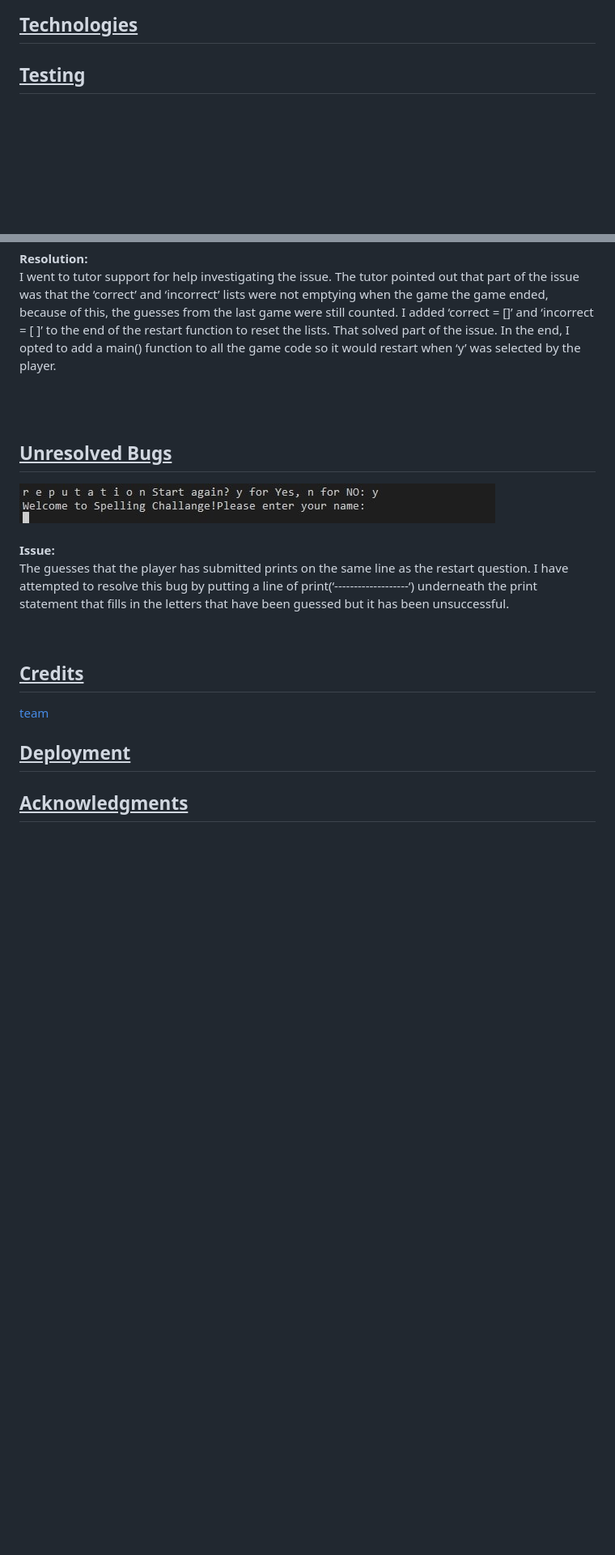
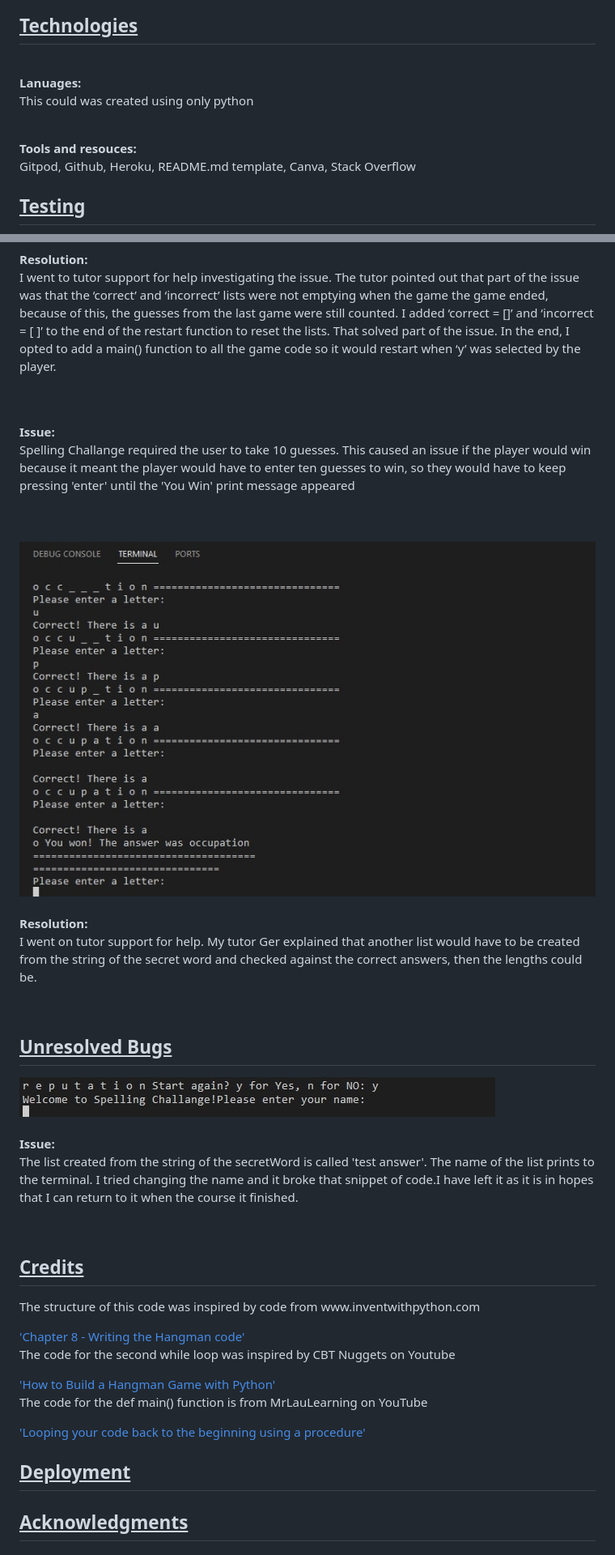
Before and after one commit to RebeccaKen/spelling-challange, a Markdown page: README.md, 2 parts joined by grey strips. Shown: that part at 81% size. Drawn GitHub-style; pictures changed too: assets/images/guess-bug.jpg (added); blank space fills up the shorter version.

Commit message:
Add Technologies to README.md

```diff
--- a/README.md
+++ b/README.md
@@ -46,6 +46,12 @@
 
 
 <h2><u>Technologies</u></h2>
+<br>
+<b>Lanuages:</b>
+<p>This could was created using only python</p>
+<br>
+<b>Tools and resouces:</b>
+<p>Gitpod, Github, Heroku, README.md template, Canva, Stack Overflow</p>
 <h2><u>Testing</u></h2>
 
 <img src="assets/images/code-validated-image.jpg" alt="An-image-of-the-CI-Python-Linter">
@@ -89,17 +95,39 @@
 <p>I went to tutor support for help investigating the issue. The tutor pointed out that part of the issue was that the ‘correct’ and ‘incorrect’ lists were not emptying when the game the game ended, because of this, the guesses from the last game were still counted. I added ‘correct = []’ and ‘incorrect = [ ]’ to the end of the restart function to reset the lists. That solved part of the issue. In the end, I opted to add a main() function to all the game code so it would restart when ‘y’ was selected by the player. </p>
 <br>
 <br>
+<b>Issue:</b>
+<br>
+<p>Spelling Challange required the user to take 10 guesses. This caused an issue if the player would win because it meant the player would have to enter ten guesses to win, so they would have to keep pressing 'enter' until the 'You Win' print message appeared</p>
+<br>
+<br>
+<img src="assets/images/guess-bug.jpg" alt="An-image-of-guess-bug">
+<br>
+<br>
+<b>Resolution:</b>
+<br>
+<p>I went on tutor support for help. My tutor Ger explained that another list would have to be created from the string of the secret word and checked against the correct answers, then the lengths could be.</p>
+<br>
 <h2><u>Unresolved Bugs</u></h2>
 <img src="assets/images/unresolved-bug.jpg" alt="An-image-of-unresolved-bug">
 <br>
 <br>
 <b>Issue:</b>
 <br>
-<p>The guesses that the player has submitted prints on the same line as the restart question. I have attempted to resolve this bug by putting a line of print(‘-------------------‘) underneath the print statement that fills in the letters that have been guessed but it has been unsuccessful.</p>
+<p>The list created from the string of the secretWord is called 'test answer'. The name of the list prints to the terminal. I tried changing the name and it broke that snippet of code.I have left it as it is in hopes that I can return to it when the course it finished.</p>
 <br>
 <h2><u>Credits</u></h2>
-<a href="/about/about_team.htm">team</a>
+<p>The structure of this code was inspired by code from www.inventwithpython.com</p>
+<a href = "https://inventwithpython.com/invent4thed/chapter8.html">'Chapter 8 - Writing the Hangman code'</a>
+<br>
+<p>The code for the second while loop was inspired by CBT Nuggets on Youtube</p>
+<a href = "https://www.youtube.com/watch?v=JNXmCOumNw0&t=9s">'How to Build a Hangman Game with Python'</a>
+<br>
+<p>The code for the def main() function is from MrLauLearning on YouTube</p>
+<a href = "https://www.youtube.com/watch?v=SZdQX4gbql0&t=175s">'Looping your code back to the beginning using a procedure'</a>
+<br>
+
 <h2><u>Deployment</u></h2>
+
 <h2><u>Acknowledgments</u><h2>
 
 
```
